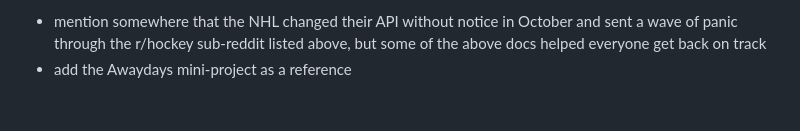
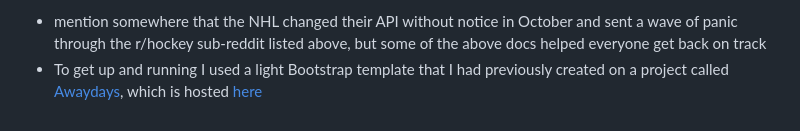
Before and after one commit to kiehozero/data-representation-assignment, a Markdown page: README.md, the part around the change. GitHub-like rendering.

Commit message:
references

```diff
--- a/README.md
+++ b/README.md
@@ -50,4 +50,4 @@ idea 1:
 W3 Schools'[jQuery tutorial](https://www.w3schools.com/jquery/default.asp) was simply invaluable. Javascript is by far my weakest skill in this course, pretty much every mistake I made in writing JS or jQuery code was fixed by a part of that tutorial.
 
 - mention somewhere that the NHL changed their API without notice in October and sent a wave of panic through the r/hockey sub-reddit listed above, but some of the above docs helped everyone get back on track
-- add the Awaydays mini-project as a reference
+- To get up and running I used a light Bootstrap template that I had previously created on a project called [Awaydays](https://github.com/kiehozero/away-day), which is hosted [here](https://kiehozero.github.io/away-day/index.html)
```
